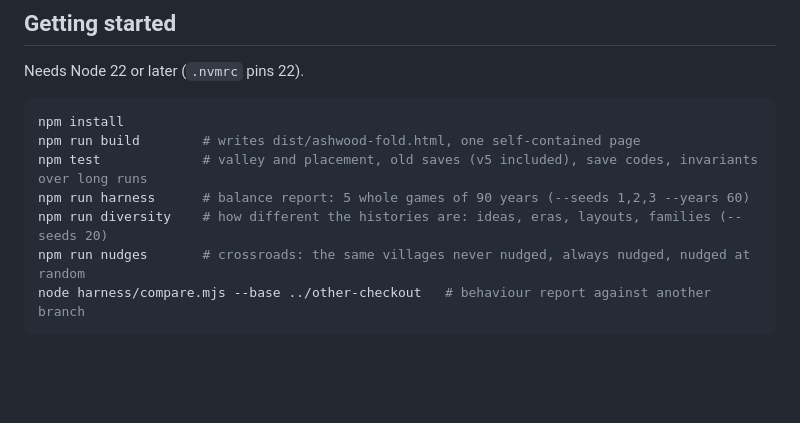
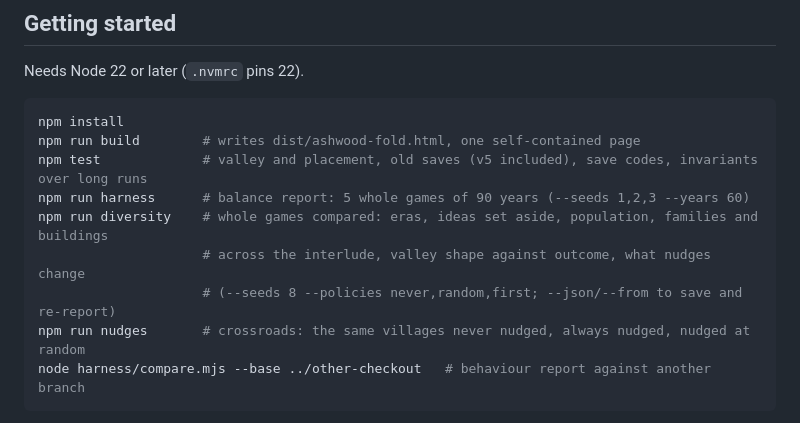
Before and after one commit to RJRandell79/ashwood-fold, a Markdown page: README.md, the part around the change. GitHub-like rendering; blank space fills up the shorter version.

Commit message:
Describe the new diversity report in the README
Co-Authored-By: Claude Opus 5.5 <noreply@anthropic.com>
Claude-Session: https://claude.ai/code/session_018izhzK7E5knaWaPWF1XnBo

````diff
--- a/README.md
+++ b/README.md
@@ -26,7 +26,9 @@ npm install
 npm run build        # writes dist/ashwood-fold.html, one self-contained page
 npm test             # valley and placement, old saves (v5 included), save codes, invariants over long runs
 npm run harness      # balance report: 5 whole games of 90 years (--seeds 1,2,3 --years 60)
-npm run diversity    # how different the histories are: ideas, eras, layouts, families (--seeds 20)
+npm run diversity    # whole games compared: eras, ideas set aside, population, families and buildings
+                     # across the interlude, valley shape against outcome, what nudges change
+                     # (--seeds 8 --policies never,random,first; --json/--from to save and re-report)
 npm run nudges       # crossroads: the same villages never nudged, always nudged, nudged at random
 node harness/compare.mjs --base ../other-checkout   # behaviour report against another branch
 ```
````
